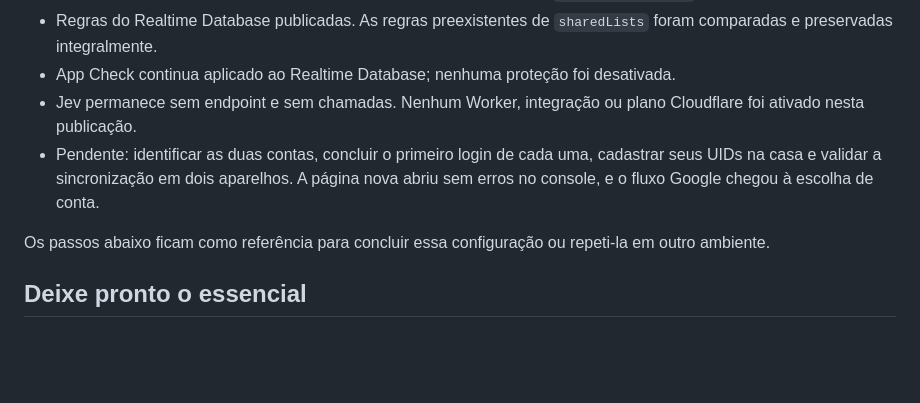
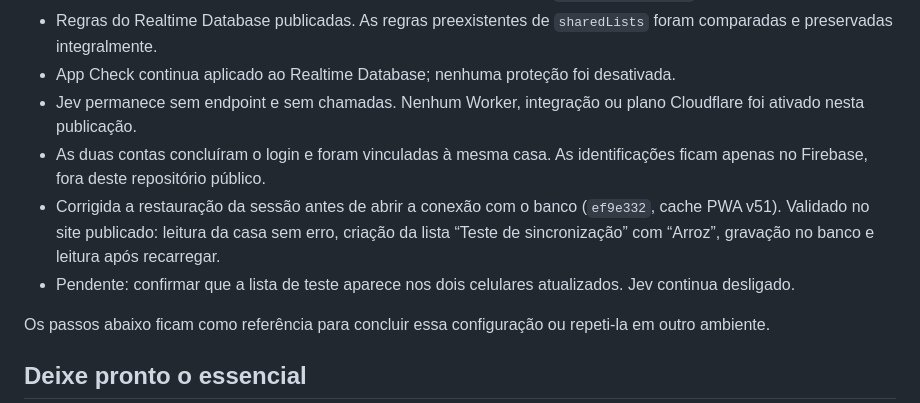
Before and after one commit to malgany/to-do, a Markdown page: docs/PREPARAR-CHROME.md, the part around the change. Rendered like a GitHub page; blank space fills up the shorter version.

Commit message:
docs: record household setup and live sync verification

```diff
--- a/docs/PREPARAR-CHROME.md
+++ b/docs/PREPARAR-CHROME.md
@@ -9,7 +9,9 @@ O código foi adaptado para **Firebase Spark gratuito + GitHub Pages** e publica
 - Regras do Realtime Database publicadas. As regras preexistentes de `sharedLists` foram comparadas e preservadas integralmente.
 - App Check continua aplicado ao Realtime Database; nenhuma proteção foi desativada.
 - Jev permanece sem endpoint e sem chamadas. Nenhum Worker, integração ou plano Cloudflare foi ativado nesta publicação.
-- Pendente: identificar as duas contas, concluir o primeiro login de cada uma, cadastrar seus UIDs na casa e validar a sincronização em dois aparelhos. A página nova abriu sem erros no console, e o fluxo Google chegou à escolha de conta.
+- As duas contas concluíram o login e foram vinculadas à mesma casa. As identificações ficam apenas no Firebase, fora deste repositório público.
+- Corrigida a restauração da sessão antes de abrir a conexão com o banco (`ef9e332`, cache PWA v51). Validado no site publicado: leitura da casa sem erro, criação da lista “Teste de sincronização” com “Arroz”, gravação no banco e leitura após recarregar.
+- Pendente: confirmar que a lista de teste aparece nos dois celulares atualizados. Jev continua desligado.
 
 Os passos abaixo ficam como referência para concluir essa configuração ou repeti-la em outro ambiente.
 
```
